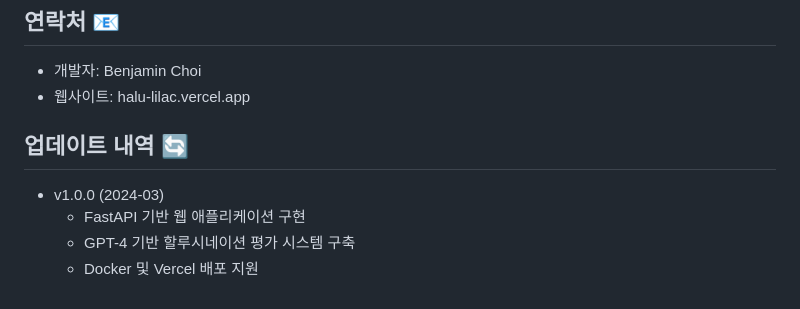
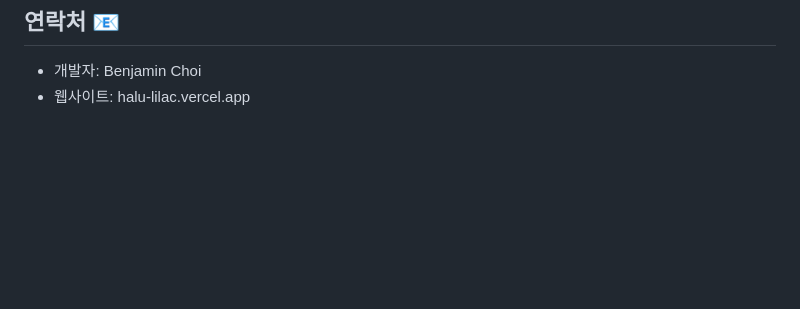
Before and after one commit to benjajaminchoi/halu, a Markdown page: README.md, the part around the change. GitHub-like rendering; blank space fills up the shorter version.

```diff
--- a/README.md
+++ b/README.md
@@ -115,9 +115,3 @@ vercel
 ## 연락처 📧
 - 개발자: Benjamin Choi
 - 웹사이트: halu-lilac.vercel.app
-
-## 업데이트 내역 🔄
-- v1.0.0 (2024-03)
-  - FastAPI 기반 웹 애플리케이션 구현
-  - GPT-4 기반 할루시네이션 평가 시스템 구축
-  - Docker 및 Vercel 배포 지원
```
